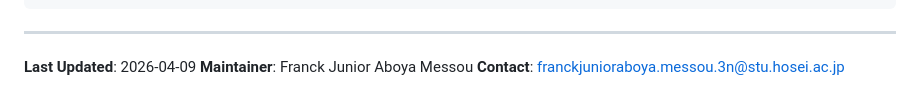
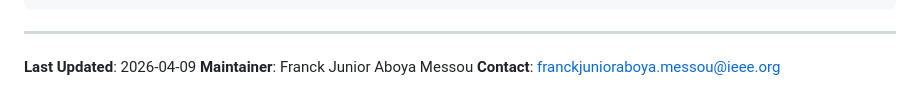
Before and after one commit to hosei-university-iist-yulab/realtime-grounding, a Markdown page: ARCHITECTURE.md, the part around the change. GitHub-like rendering.

```diff
--- a/ARCHITECTURE.md
+++ b/ARCHITECTURE.md
@@ -1088,4 +1088,4 @@ Legend:
 
 **Last Updated**: 2026-04-09
 **Maintainer**: Franck Junior Aboya Messou
-**Contact**: franckjunioraboya.messou.3n@stu.hosei.ac.jp
+**Contact**: franckjunioraboya.messou@ieee.org
```
